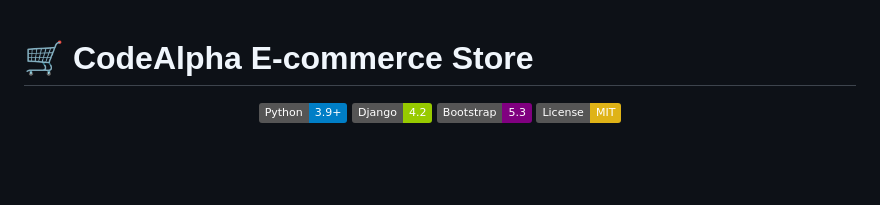
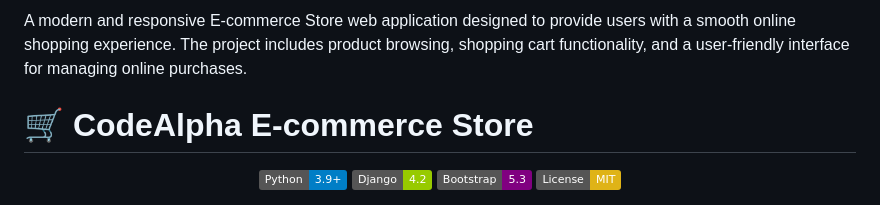
Before and after one commit to AKANKSHA04-27/codealpha_EcommerceStore, a Markdown page: README.md, the part around the change. Rendered like a GitHub page; badges without logos; blank space fills up the shorter version.

Commit message:
Update README.md
A modern and responsive E-commerce Store web application designed to provide users with a smooth online shopping experience. The project includes product browsing, shopping cart functionality, and a user-friendly interface for managing online purchases.

```diff
--- a/README.md
+++ b/README.md
@@ -1,3 +1,10 @@
+
+A modern and responsive E-commerce Store web application designed to provide users with a smooth online shopping experience. The project includes product browsing, shopping cart functionality, and a user-friendly interface for managing online purchases.
+
+
+
+
+
 # 🛒 CodeAlpha E-commerce Store
 
 <div align="center">
```
